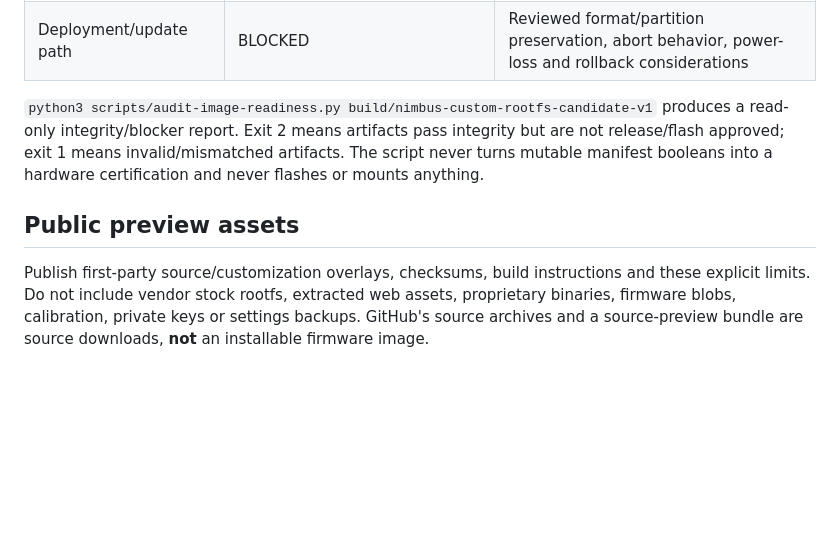
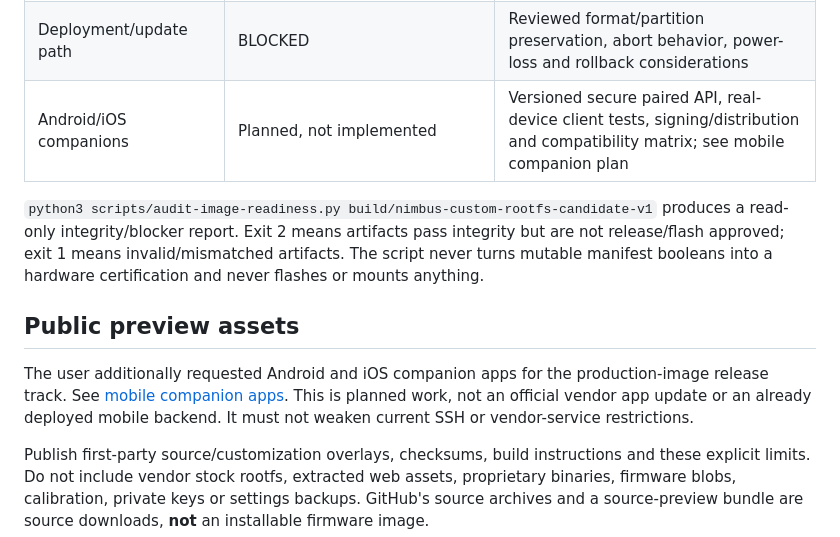
Before and after one commit to jayis1/nimbus-fieldkit, a Markdown page: docs/PRODUCTION-READINESS.md, the part around the change. Drawn GitHub-style; blank space fills up the shorter version.

```diff
--- a/docs/PRODUCTION-READINESS.md
+++ b/docs/PRODUCTION-READINESS.md
@@ -22,10 +22,13 @@ Offline provisioning/rescue follow-up: 90 local tests pass, including real host-
 | Legacy services/accounts | BLOCKED | HTTP/FTP dependency and privacy review, account/reset behavior, logs and access restrictions |
 | Vendor redistribution | BLOCKED | Applicable SanDisk/QSI/Tuxera and other binary license permissions |
 | Deployment/update path | BLOCKED | Reviewed format/partition preservation, abort behavior, power-loss and rollback considerations |
+| Android/iOS companions | Planned, not implemented | Versioned secure paired API, real-device client tests, signing/distribution and compatibility matrix; see mobile companion plan |
 
 `python3 scripts/audit-image-readiness.py build/nimbus-custom-rootfs-candidate-v1` produces a read-only integrity/blocker report. Exit 2 means artifacts pass integrity but are not release/flash approved; exit 1 means invalid/mismatched artifacts. The script never turns mutable manifest booleans into a hardware certification and never flashes or mounts anything.
 
 ## Public preview assets
+
+The user additionally requested Android and iOS companion apps for the production-image release track. See [mobile companion apps](MOBILE-COMPANION-APPS.md). This is planned work, not an official vendor app update or an already deployed mobile backend. It must not weaken current SSH or vendor-service restrictions.
 
 Publish first-party source/customization overlays, checksums, build instructions and these explicit limits. Do not include vendor stock rootfs, extracted web assets, proprietary binaries, firmware blobs, calibration, private keys or settings backups. GitHub's source archives and a source-preview bundle are source downloads, **not** an installable firmware image.
 
```
Also changed, not shown: README.md (+5 -0 lines), docs/MOBILE-COMPANION-APPS.md (added, +48 -0 lines).
